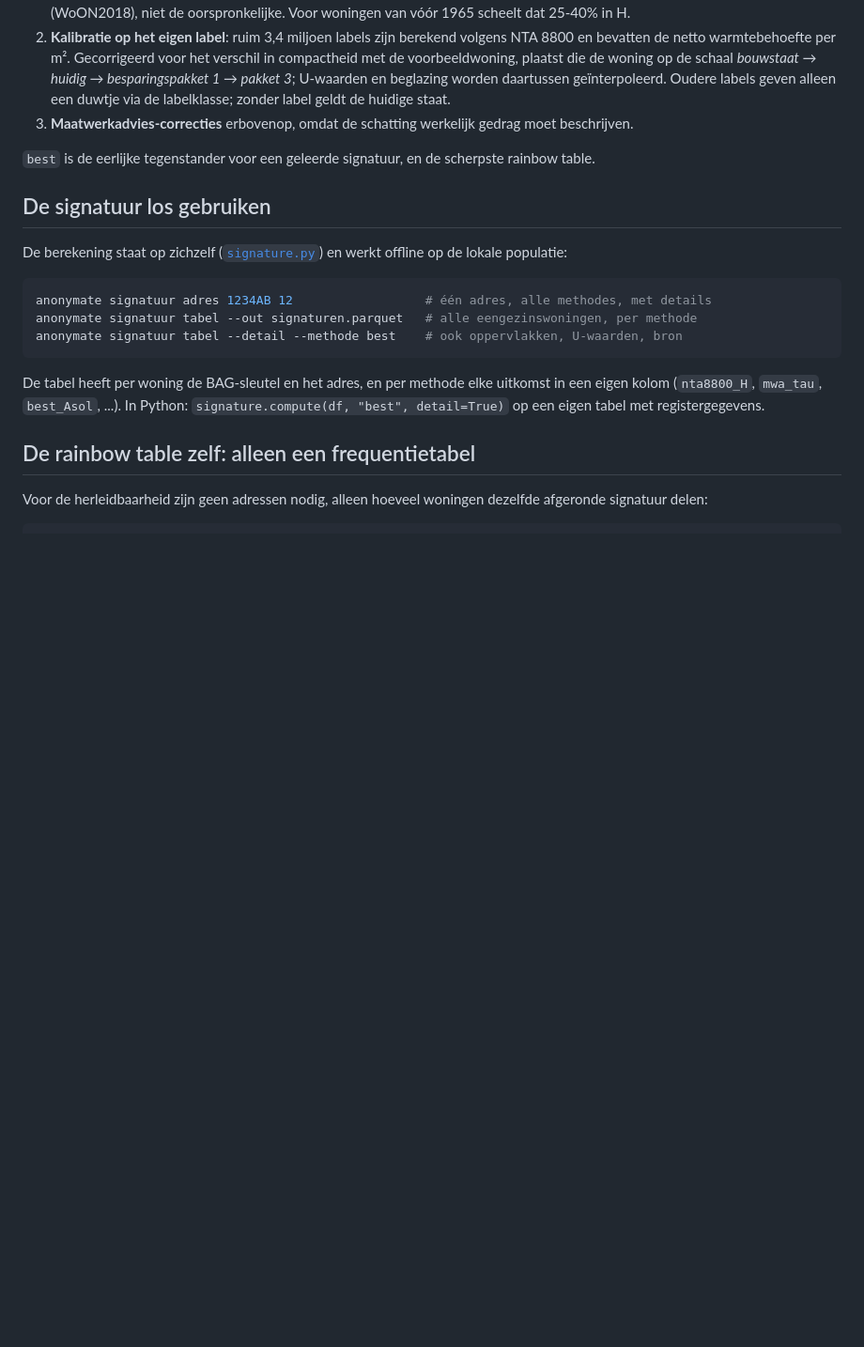
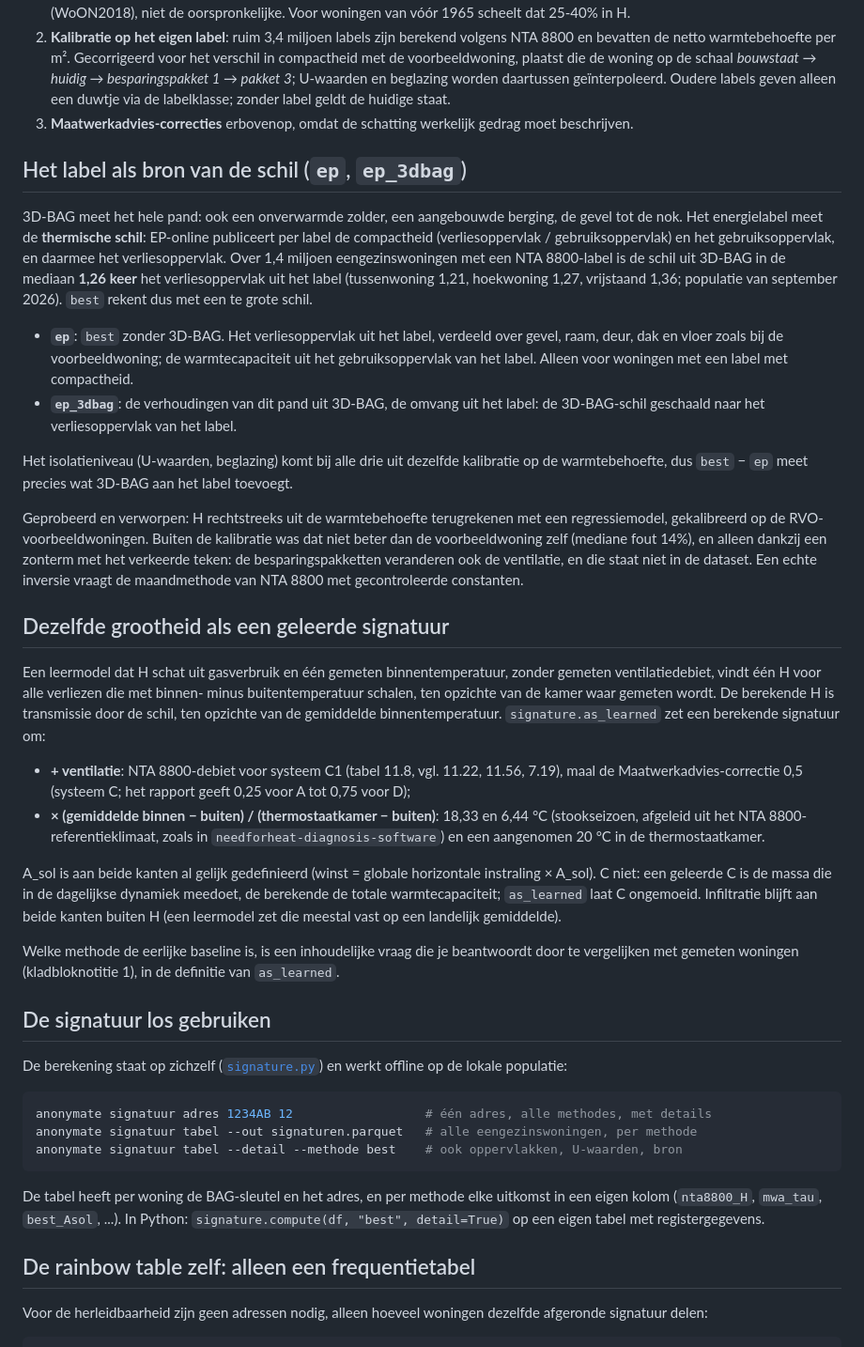
Before and after one commit to anonymate-nl/anonymate, a Markdown page: docs/warmteprestatiesignatuur.md, the part around the change. Shown at 94% size. Rendered like a GitHub page; blank space fills up the shorter version.

Commit message:
Signatuur-docs: ep en ep_3dbag, en de definitie van een geleerde signatuur
De schil uit 3D-BAG is landelijk in de mediaan 1,26 keer het verliesoppervlak uit het label; ep en
ep_3dbag halen de omvang van de thermische schil uit het label. as_learned zet een berekende
signatuur om naar wat een leermodel schat. Ook vermeld: de verworpen regressie-inversie van de
warmtebehoefte, met de reden.

Co-Authored-By: Claude Opus 5.5 <noreply@anthropic.com>
Claude-Session: https://claude.ai/code/session_01QRUPtADgdbmmHDF2NFWH3P

```diff
--- a/docs/warmteprestatiesignatuur.md
+++ b/docs/warmteprestatiesignatuur.md
@@ -56,7 +56,51 @@ De derde variant gebruikt alles wat openbaar per adres te vinden is:
    een duwtje via de labelklasse; zonder label geldt de huidige staat.
 3. **Maatwerkadvies-correcties** erbovenop, omdat de schatting werkelijk gedrag moet beschrijven.
 
-`best` is de eerlijke tegenstander voor een geleerde signatuur, en de scherpste rainbow table.
+## Het label als bron van de schil (`ep`, `ep_3dbag`)
+
+3D-BAG meet het hele pand: ook een onverwarmde zolder, een aangebouwde berging, de gevel tot de
+nok. Het energielabel meet de **thermische schil**: EP-online publiceert per label de compactheid
+(verliesoppervlak / gebruiksoppervlak) en het gebruiksoppervlak, en daarmee het verliesoppervlak.
+Over 1,4 miljoen eengezinswoningen met een NTA 8800-label is de schil uit 3D-BAG in de mediaan
+**1,26 keer** het verliesoppervlak uit het label (tussenwoning 1,21, hoekwoning 1,27, vrijstaand
+1,36; populatie van september 2026). `best` rekent dus met een te grote schil.
+
+* **`ep`**: `best` zonder 3D-BAG. Het verliesoppervlak uit het label, verdeeld over gevel, raam,
+  deur, dak en vloer zoals bij de voorbeeldwoning; de warmtecapaciteit uit het gebruiksoppervlak
+  van het label. Alleen voor woningen met een label met compactheid.
+* **`ep_3dbag`**: de verhoudingen van dit pand uit 3D-BAG, de omvang uit het label: de
+  3D-BAG-schil geschaald naar het verliesoppervlak van het label.
+
+Het isolatieniveau (U-waarden, beglazing) komt bij alle drie uit dezelfde kalibratie op de
+warmtebehoefte, dus `best` − `ep` meet precies wat 3D-BAG aan het label toevoegt.
+
+Geprobeerd en verworpen: H rechtstreeks uit de warmtebehoefte terugrekenen met een
+regressiemodel, gekalibreerd op de RVO-voorbeeldwoningen. Buiten de kalibratie was dat niet beter
+dan de voorbeeldwoning zelf (mediane fout 14%), en alleen dankzij een zonterm met het verkeerde
+teken: de besparingspakketten veranderen ook de ventilatie, en die staat niet in de dataset. Een
+echte inversie vraagt de maandmethode van NTA 8800 met gecontroleerde constanten.
+
+## Dezelfde grootheid als een geleerde signatuur
+
+Een leermodel dat H schat uit gasverbruik en één gemeten binnentemperatuur, zonder gemeten
+ventilatiedebiet, vindt één H voor alle verliezen die met binnen- minus buitentemperatuur
+schalen, ten opzichte van de kamer waar gemeten wordt. De berekende H is transmissie door de schil,
+ten opzichte van de gemiddelde binnentemperatuur. `signature.as_learned` zet een berekende
+signatuur om:
+
+* **+ ventilatie**: NTA 8800-debiet voor systeem C1 (tabel 11.8, vgl. 11.22, 11.56, 7.19), maal
+  de Maatwerkadvies-correctie 0,5 (systeem C; het rapport geeft 0,25 voor A tot 0,75 voor D);
+* **× (gemiddelde binnen − buiten) / (thermostaatkamer − buiten)**: 18,33 en 6,44 °C (stookseizoen,
+  afgeleid uit het NTA 8800-referentieklimaat, zoals in `needforheat-diagnosis-software`) en een
+  aangenomen 20 °C in de thermostaatkamer.
+
+A_sol is aan beide kanten al gelijk gedefinieerd (winst = globale horizontale instraling ×
+A_sol). C niet: een geleerde C is de massa die in de dagelijkse dynamiek meedoet, de berekende de
+totale warmtecapaciteit; `as_learned` laat C ongemoeid. Infiltratie blijft aan beide kanten
+buiten H (een leermodel zet die meestal vast op een landelijk gemiddelde).
+
+Welke methode de eerlijke baseline is, is een inhoudelijke vraag die je beantwoordt door te
+vergelijken met gemeten woningen (kladbloknotitie 1), in de definitie van `as_learned`.
 
 ## De signatuur los gebruiken
 
```
